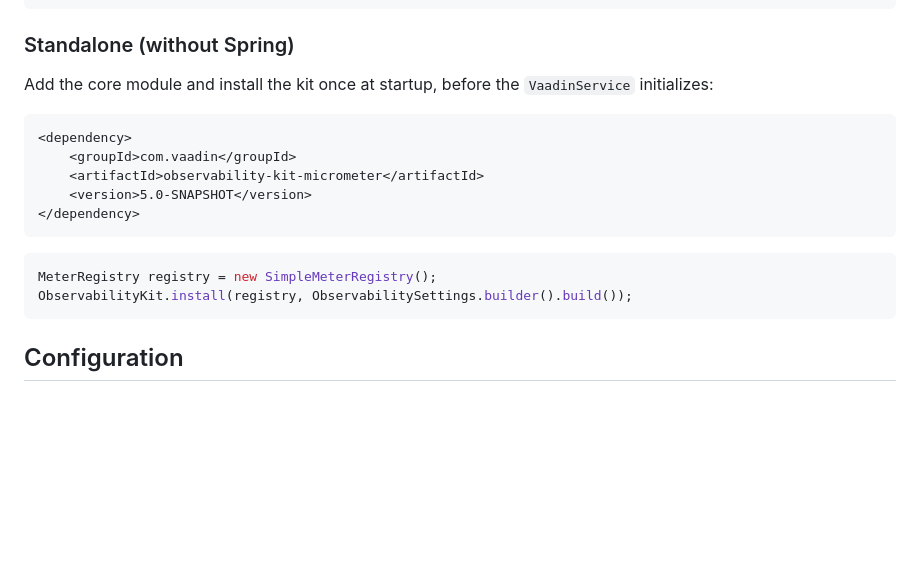
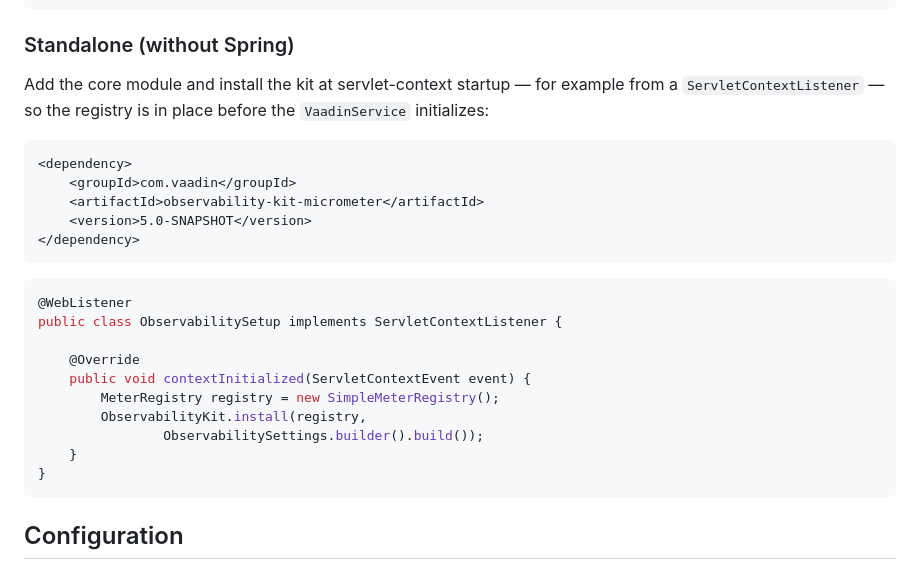
Before and after one commit to vaadin/observability-kit, a Markdown page: README.md, the part around the change. Rendered like a GitHub page; blank space fills up the shorter version.

Commit message:
docs: install standalone kit from a ServletContextListener
The standalone example showed a bare ObservabilityKit.install(...) with no
indication of where it must run. It has to complete before the VaadinService
initializes, so show it in a @WebListener ServletContextListener — matching
the kit's own standalone setup (caalador review).

````diff
--- a/README.md
+++ b/README.md
@@ -131,7 +131,8 @@ class ObservabilityConfig {
 
 ### Standalone (without Spring)
 
-Add the core module and install the kit once at startup, before the
+Add the core module and install the kit at servlet-context startup — for example
+from a `ServletContextListener` — so the registry is in place before the
 `VaadinService` initializes:
 
 ```xml
@@ -143,8 +144,16 @@ Add the core module and install the kit once at startup, before the
 ```
 
 ```java
-MeterRegistry registry = new SimpleMeterRegistry();
-ObservabilityKit.install(registry, ObservabilitySettings.builder().build());
+@WebListener
+public class ObservabilitySetup implements ServletContextListener {
+
+    @Override
+    public void contextInitialized(ServletContextEvent event) {
+        MeterRegistry registry = new SimpleMeterRegistry();
+        ObservabilityKit.install(registry,
+                ObservabilitySettings.builder().build());
+    }
+}
 ```
 
 ## Configuration
````
